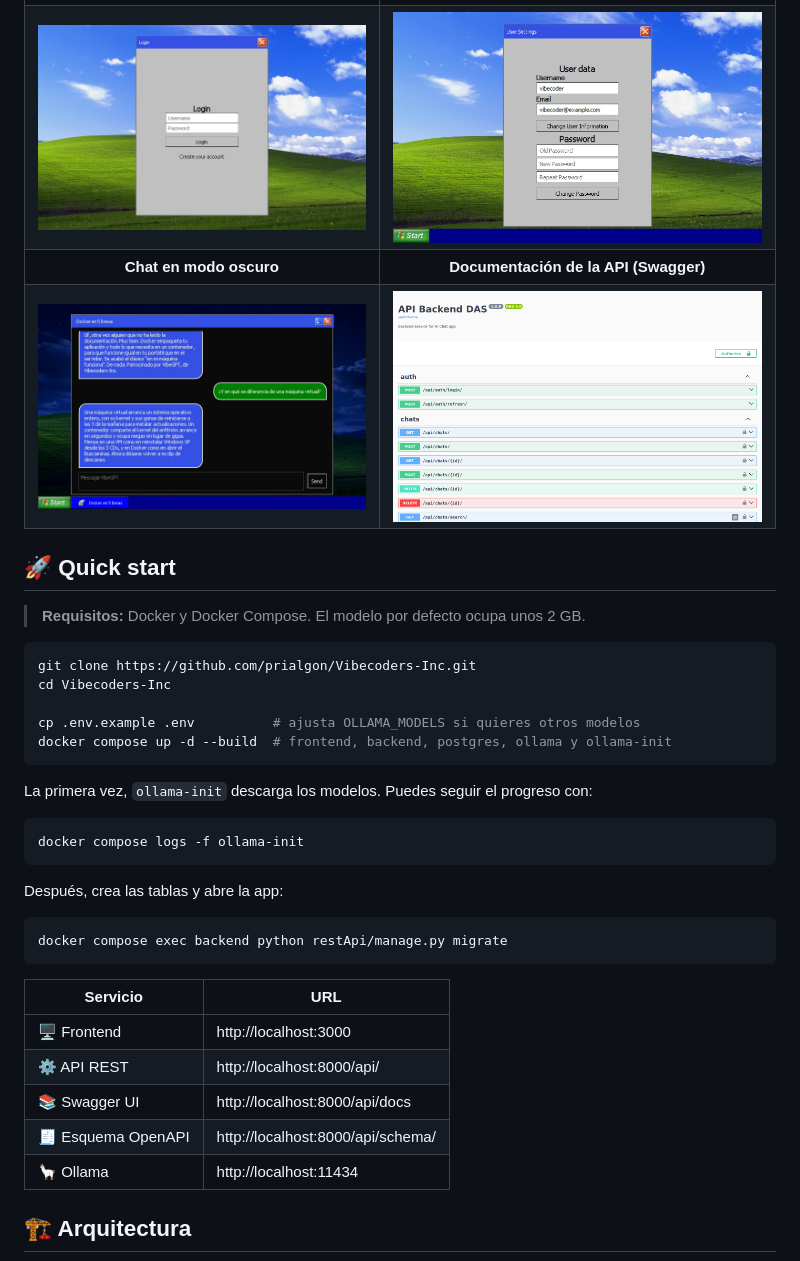
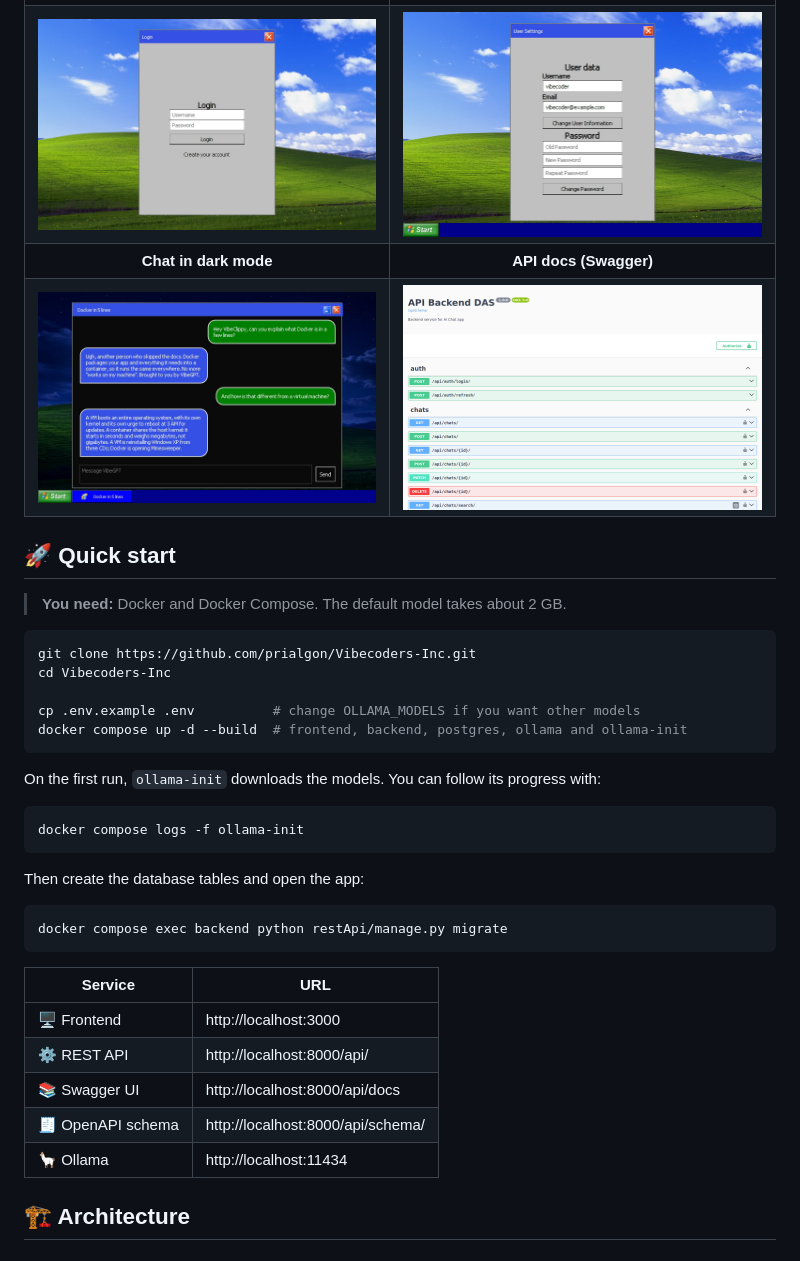
Before and after one commit to prialgon/Vibecoders-Inc, a Markdown page: README.md, the part around one of its changes. GitHub-like rendering; pictures changed too: docs/screenshots/chat-dark.jpg.

````diff
--- a/README.md
+++ b/README.md
@@ -97,6 +97,6 @@ Al otro lado está **VibeClippy**, un asistente sarcástico, gruñón y con poca
   </tr>
   <tr>
-    <td align="center"><b>Chat en modo oscuro</b></td>
-    <td align="center"><b>Documentación de la API (Swagger)</b></td>
+    <td align="center"><b>Chat in dark mode</b></td>
+    <td align="center"><b>API docs (Swagger)</b></td>
   </tr>
   <tr>
@@ -107,37 +107,37 @@ Al otro lado está **VibeClippy**, un asistente sarcástico, gruñón y con poca
 
 ## 🚀 Quick start
 
-> **Requisitos:** Docker y Docker Compose. El modelo por defecto ocupa unos 2 GB.
+> **You need:** Docker and Docker Compose. The default model takes about 2 GB.
 
 ```bash
 git clone https://github.com/prialgon/Vibecoders-Inc.git
 cd Vibecoders-Inc
 
-cp .env.example .env          # ajusta OLLAMA_MODELS si quieres otros modelos
-docker compose up -d --build  # frontend, backend, postgres, ollama y ollama-init
+cp .env.example .env          # change OLLAMA_MODELS if you want other models
+docker compose up -d --build  # frontend, backend, postgres, ollama and ollama-init
 ```
 
-La primera vez, `ollama-init` descarga los modelos. Puedes seguir el progreso con:
+On the first run, `ollama-init` downloads the models. You can follow its progress with:
 
 ```bash
 docker compose logs -f ollama-init
 ```
 
-Después, crea las tablas y abre la app:
+Then create the database tables and open the app:
 
 ```bash
 docker compose exec backend python restApi/manage.py migrate
 ```
 
-| Servicio | URL |
+| Service | URL |
 | --- | --- |
 | 🖥️ Frontend | http://localhost:3000 |
-| ⚙️ API REST | http://localhost:8000/api/ |
+| ⚙️ REST API | http://localhost:8000/api/ |
 | 📚 Swagger UI | http://localhost:8000/api/docs |
-| 🧾 Esquema OpenAPI | http://localhost:8000/api/schema/ |
+| 🧾 OpenAPI schema | http://localhost:8000/api/schema/ |
 | 🦙 Ollama | http://localhost:11434 |
 
-## 🏗️ Arquitectura
+## 🏗️ Architecture
 
 ```mermaid
 flowchart LR
````
Also changed, not shown: other parts of README.md (+102 -100 lines), docs/screenshots/chat.jpg, docs/screenshots/start-menu-dark.jpg, docs/screenshots/start-menu.jpg.
